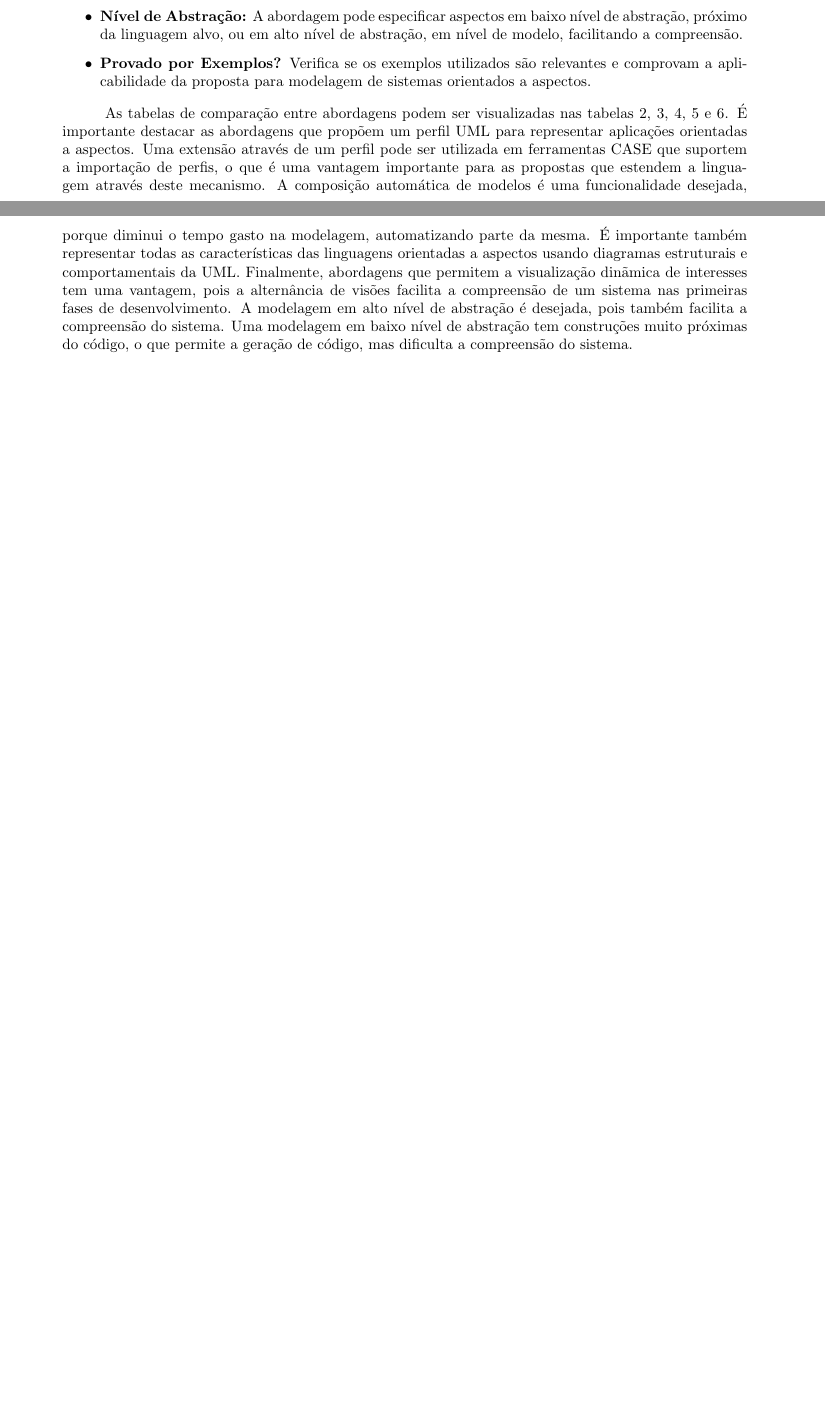
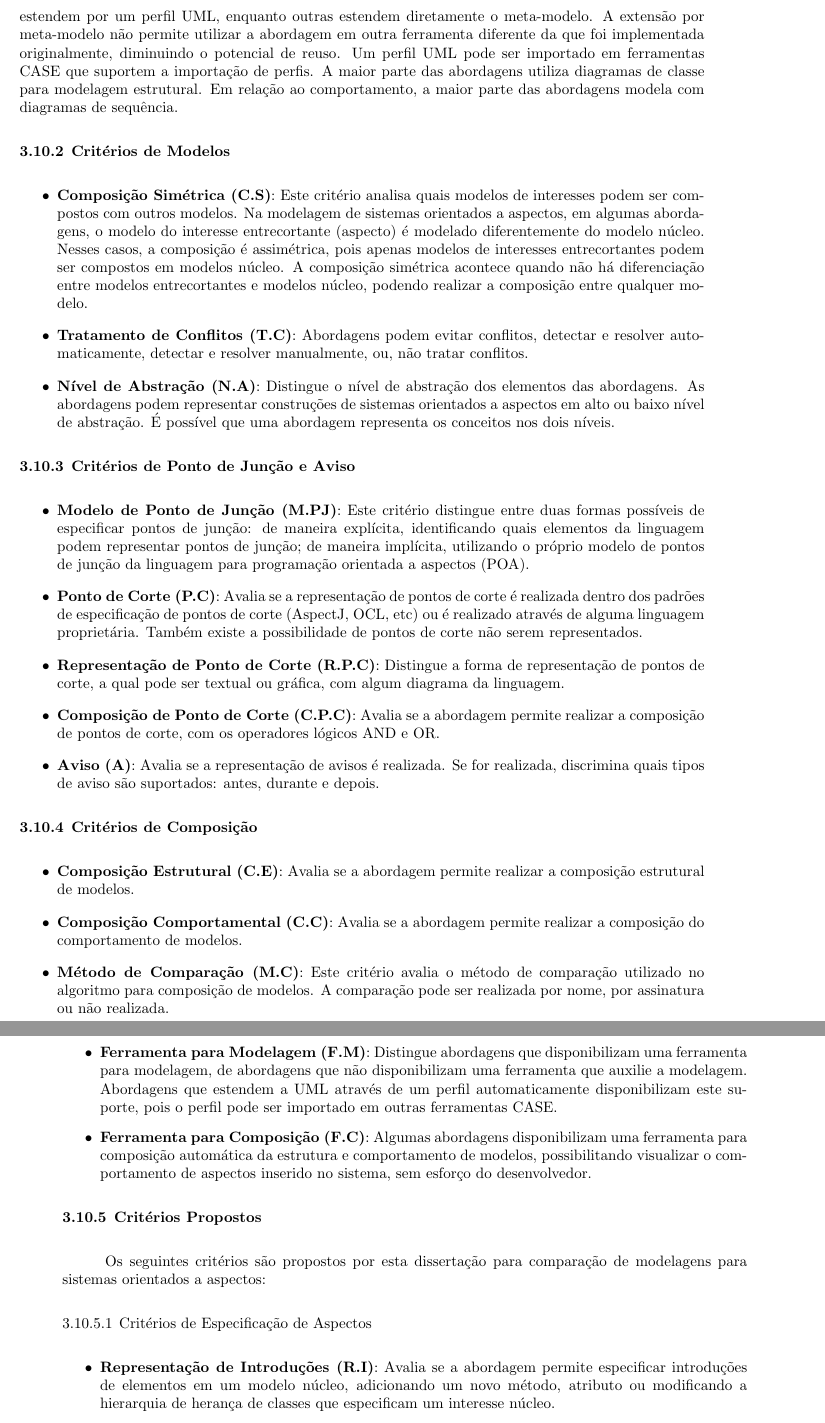
Before and after one commit to pghilardi/inf.ufsc.br.dissertacao, a LaTeX thesis (dissertacao.tex, which reads relacionados.tex): two parts of pages 81 and 83 of 115 before the commit and two parts of pages 82 and 83 of 115 after it, joined at a grey line, cut at the place of the change, the shorter picture padded with empty space. The pictures show the PDF file dissertacao.pdf that the author committed with the source; the source files are stored in an older character set and shown here as Unicode.

```diff
--- a/relacionados.tex
+++ b/relacionados.tex
@@ -799,5 +799,3 @@
 
 Existem algumas abordagens para modelagem de sistemas orientados a aspectos. É importante identificar alguns pontos de variação entre estas
 abordagens. Este artigo propõe uma comparação entre diferentes abordagens considerando alguns critérios de comparação. Alguns critérios são baseados
-em outros trabalhos disponíveis na literatura, como o trabalho de Wimmer \cite{wimmer:2011:SUA:1978802.1978807}. Utilizam-se os seguintes critérios
-propostos por Wimmer \cite{wimmer:2011:SUA:1978802.1978807}:
@@ -803,0 +809 @@
+\begin{itemize}
@@ -803,0 +815,4 @@
+	CASE \cite{Booch:2005:UML:1088874}.
+	\item \textbf{Diagramas Estruturais (D.E)}: Quais diagramas estruturais são utilizados para descrever a estrutura de aspectos.
+	\item \textbf{Diagramas Comportamentais (D.C)}: Quais diagramas comportamentais são utilizados para descrever o comportamento de aspectos.
+\end{itemize}
@@ -804,5 +852,61 @@
+	\label{tab:comparison_table_language}
+\end{table*}
+
+Observa-se que a maior parte das abordagens especificam aspectos com a segunda versão da UML. As abordagens limitadas a primeira versão da UML não
+contemplam todas as construções da linguagem e, não são suportadas por qualquer ferramenta CASE. Em relação a forma de extensão, algumas
+abordagens estendem por um perfil UML, enquanto outras estendem diretamente o meta-modelo. A extensão por meta-modelo não permite utilizar a abordagem em outra
+ferramenta diferente da que foi implementada originalmente, diminuindo o potencial de reuso. Um perfil UML pode ser importado em ferramentas CASE que
+suportem a importação de perfis. A maior parte das abordagens utiliza diagramas de classe para modelagem estrutural. Em relação ao comportamento, a
+maior parte das abordagens modela com diagramas de sequência.
+
+\subsection{Critérios de Modelos}
+
+\begin{itemize}
+	\item \textbf{Composição Simétrica (C.S)}: Este critério analisa quais modelos de interesses podem ser compostos com outros modelos. Na modelagem de
+	sistemas orientados a aspectos, em algumas abordagens, o modelo do interesse entrecortante (aspecto) é modelado diferentemente do modelo núcleo.
+	Nesses casos, a composição é assimétrica, pois apenas modelos de interesses entrecortantes podem ser compostos em modelos núcleo. A composição
+	simétrica acontece quando não há diferenciação entre modelos entrecortantes e modelos núcleo, podendo realizar a composição entre qualquer modelo.
+	\item \textbf{Tratamento de Conflitos (T.C)}: Abordagens podem evitar conflitos, detectar e resolver automaticamente, detectar e resolver
+	manualmente, ou, não tratar conflitos.
+	\item \textbf{Nível de Abstração (N.A)}: Distingue o nível de abstração dos elementos das abordagens. As abordagens podem representar construções de
+	sistemas orientados a aspectos em alto ou baixo nível de abstração. É possível que uma abordagem representa os conceitos nos dois níveis.
+\end{itemize}
+
+\subsection{Critérios de Ponto de Junção e Aviso}
+
+\begin{itemize}
+	\item \textbf{Modelo de Ponto de Junção (M.PJ)}: Este critério distingue entre duas formas possíveis de especificar pontos de junção: de maneira
+	explícita, identificando quais elementos da linguagem podem representar pontos de junção; de maneira implícita, utilizando o próprio modelo de pontos de junção
+	da linguagem para programação orientada a aspectos (POA).
+	\item \textbf{Ponto de Corte (P.C)}: Avalia se a representação de pontos de corte é realizada dentro dos padrões de especificação de pontos de corte
+	(AspectJ, OCL, etc) ou é realizado através de alguma linguagem proprietária. Também existe a possibilidade de pontos de corte não serem representados.
+	\item \textbf{Representação de Ponto de Corte (R.P.C)}: Distingue a forma de representação de pontos de corte, a qual pode ser textual ou gráfica,
+	com algum diagrama da linguagem.
+	\item \textbf{Composição de Ponto de Corte (C.P.C)}: Avalia se a abordagem permite realizar a composição de pontos de corte, com os operadores
+	lógicos AND e OR.
+	\item \textbf{Aviso (A)}: Avalia se a representação de avisos é realizada. Se for realizada, discrimina quais tipos de aviso são suportados: antes,
+	durante e depois.
+\end{itemize}
+
+\subsection{Critérios de Composição}
+
+\begin{itemize}
+	\item \textbf{Composição Estrutural (C.E)}: Avalia se a abordagem permite realizar a composição estrutural de modelos.
+	\item \textbf{Composição Comportamental (C.C)}: Avalia se a abordagem permite realizar a composição do comportamento de modelos.
+	\item \textbf{Método de Comparação (M.C)}: Este critério avalia o método de comparação utilizado no algoritmo para composição de modelos. A
+	comparação pode ser realizada por nome, por assinatura ou não realizada.
+	\item \textbf{Ferramenta para Modelagem (F.M)}: Distingue abordagens que disponibilizam uma ferramenta para modelagem, de abordagens que não
+	disponibilizam uma ferramenta que auxilie a modelagem. Abordagens que estendem a UML através de um perfil automaticamente disponibilizam este suporte, pois o perfil
+	pode ser importado em outras ferramentas CASE.
+	\item \textbf{Ferramenta para Composição (F.C)}: Algumas abordagens disponibilizam uma ferramenta para composição automática da estrutura e
+	comportamento de modelos, possibilitando visualizar o comportamento de aspectos inserido no sistema, sem esforço do desenvolvedor.
+\end{itemize}
 
 
+\subsection{Critérios Propostos}
 
+Os seguintes critérios são propostos por esta dissertação para comparação de modelagens para sistemas orientados a aspectos:
+
+\subsubsection{Critérios de Especificação de Aspectos}
 
 \begin{itemize}
@@ -818,10 +913,6 @@
-  \item \textbf{Alternância de Visões:} Permite a alternância de visões, visualizando apenas os modelos núcleo, ou a composição de modelos núcleo com
-  modelos entrecortantes, diferenciando cada modelo no modelo composto.
-  \item \textbf{Nível de Abstração:} A abordagem pode especificar aspectos em baixo nível de abstração, próximo da linguagem alvo, ou em alto
-  nível de abstração, em nível de modelo, facilitando a compreensão.
-  \item \textbf{Provado por Exemplos?} Verifica se os exemplos utilizados são relevantes e comprovam a aplicabilidade da proposta para modelagem de
-  sistemas orientados a aspectos.
-
+	\item \textbf{Representação de Introduções (R.I)}: Avalia se a abordagem permite especificar introduções de elementos em um modelo núcleo,
+	adicionando um novo método, atributo ou modificando a hierarquia de herança de classes que especificam um interesse núcleo.
+	\item \textbf{Captura de Múltiplos Pontos de Junção (C.M.P.C)}: Distingue quais abordagens
+	permitem a captura de múltiplos pontos de junção de maneira praticável, com o uso de expressões regulares (\textit{wildcards}).
 \end{itemize}
 
-\begin{table*}
@@ -840,13 +918,0 @@
-		\hline
-		 Composição Automática? & Sim & Sim \\
-		\hline
-		 Alternância de Visões? & Não & Não \\
-		\hline
-		 Nível de Abstração & Alto & Alto \\
-		\hline
-		 Provado por Exemplos? & Não & Não \\
-		\hline
-	\end{tabular}
-	\caption{Comparação entre Abordagens AOM (1).}
-	\label{tab:comparison_table_1}
-\end{table*}
@@ -868,13 +920,0 @@
-		\hline
-		 Composição Automática? & Sim & Não  \\
-		\hline
-		 Alternância de Visões? & Não & Não \\
-		\hline
-		 Nível de Abstração & Alto & Alto \\
-		\hline
-		 Provado por Exemplos? & Sim & Sim \\
-		\hline
-	\end{tabular}
-	\caption{Comparação entre Abordagens AOM (2).}
-	\label{tab:comparison_table_2}
-\end{table*}
@@ -896,15 +920,0 @@
-		\hline
-		 Composição Automática? & Sim & Não  \\
-		\hline
-		 Alternância de Visões? & Não & Não \\
-		\hline
-		 Nível de Abstração & Alto & Alto \\
-		\hline
-		 Provado por Exemplos? & Não & Não \\
-		\hline
-	\end{tabular}
-	\caption{Comparação entre Abordagens AOM (3).}
-	\label{tab:comparison_table_3}
-\end{table*}
-
-\begin{table*}
@@ -923,15 +920,0 @@
-		\hline
-		 Composição Automática? & Sim & Sim \\
-		\hline
-		 Alternância de Visões? & Sim & Não \\
-		\hline
-		 Nível de Abstração & Baixo & Alto \\
-		\hline
-		 Provado por Exemplos? & Sim & Sim \\
-		\hline
-	\end{tabular}
-	\caption{Comparação entre Abordagens AOM (4).}
-	\label{tab:comparison_table_4}
-\end{table*}
-
-\begin{table*}
@@ -950,23 +921 @@
-		\hline
-		 Composição Automática? & Não & Sim \\
-		\hline
-		 Alternância de Visões? & Não & Não \\
-		\hline
-		 Nível de Abstração & Alto & Alto \\
-		\hline
-		 Provado por Exemplos? & Não & Sim \\
-		\hline
-	\end{tabular}
-	\caption{Comparação entre Abordagens AOM (5).}
-	\label{tab:comparison_table_5}
-\end{table*}
-
-As tabelas de comparação entre abordagens podem ser visualizadas nas tabelas \ref{tab:comparison_table_1}, \ref{tab:comparison_table_2},
-\ref{tab:comparison_table_3}, \ref{tab:comparison_table_4} e \ref{tab:comparison_table_5}. É importante destacar as abordagens que propõem um perfil
-UML para representar aplicações orientadas a aspectos. Uma extensão através de um perfil pode ser utilizada em ferramentas CASE que suportem a
-importação de perfis, o que é uma vantagem importante para as propostas que estendem a linguagem através deste mecanismo. A composição automática de
-modelos é uma funcionalidade desejada, porque diminui o tempo gasto na modelagem, automatizando parte da mesma. É importante também representar todas
-as características das linguagens orientadas a aspectos usando diagramas estruturais e comportamentais da UML. Finalmente, abordagens que permitem a
-visualização dinãmica de interesses tem uma vantagem, pois a alternância de visões facilita a compreensão de um sistema nas primeiras fases de
-desenvolvimento. A modelagem em alto nível de abstração é desejada, pois também facilita a compreensão do sistema. Uma modelagem em baixo nível de
-abstração tem construções muito próximas do código, o que permite a geração de código, mas dificulta a compreensão do sistema.
+\begin{itemize}
@@ -973,3 +927,4 @@
+\end{itemize}
 
 O principal diferencial da abordagem proposta nesta dissertação é a possibilidade de realizar a alternância de visões dinamicamente, visualizando os
 interesses entrecortantes, os interesses núcleo ou configurações de composição de interesses entrecortantes com interesses núcleo. O visualizador de
```
Also changed, not shown: bibliografia.bib (+8 -0 lines), dissertacao.tex (+2 -0 lines), dissertacao.pdf, relacionados.tex (125 more changed lines), 1 other file.
